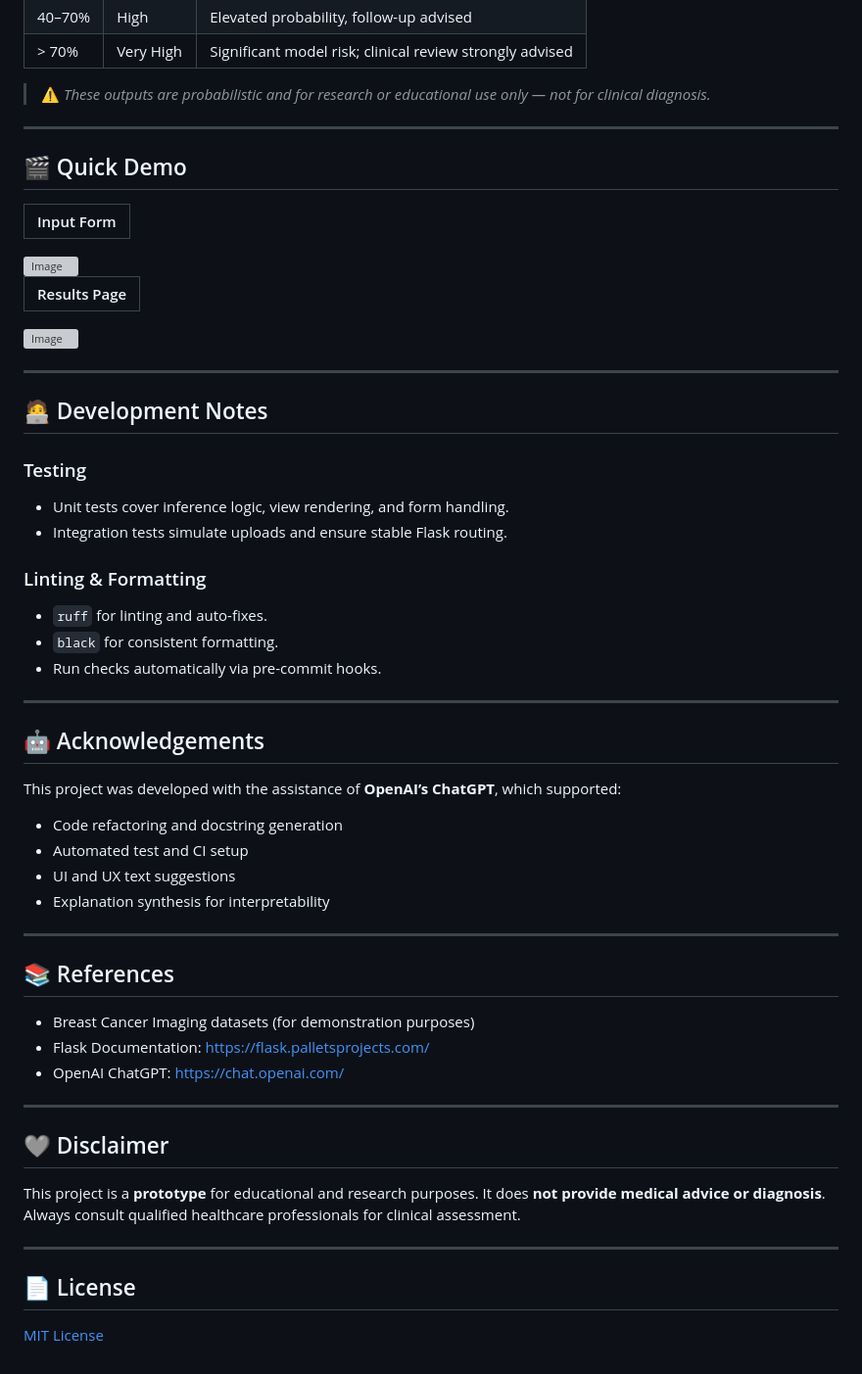
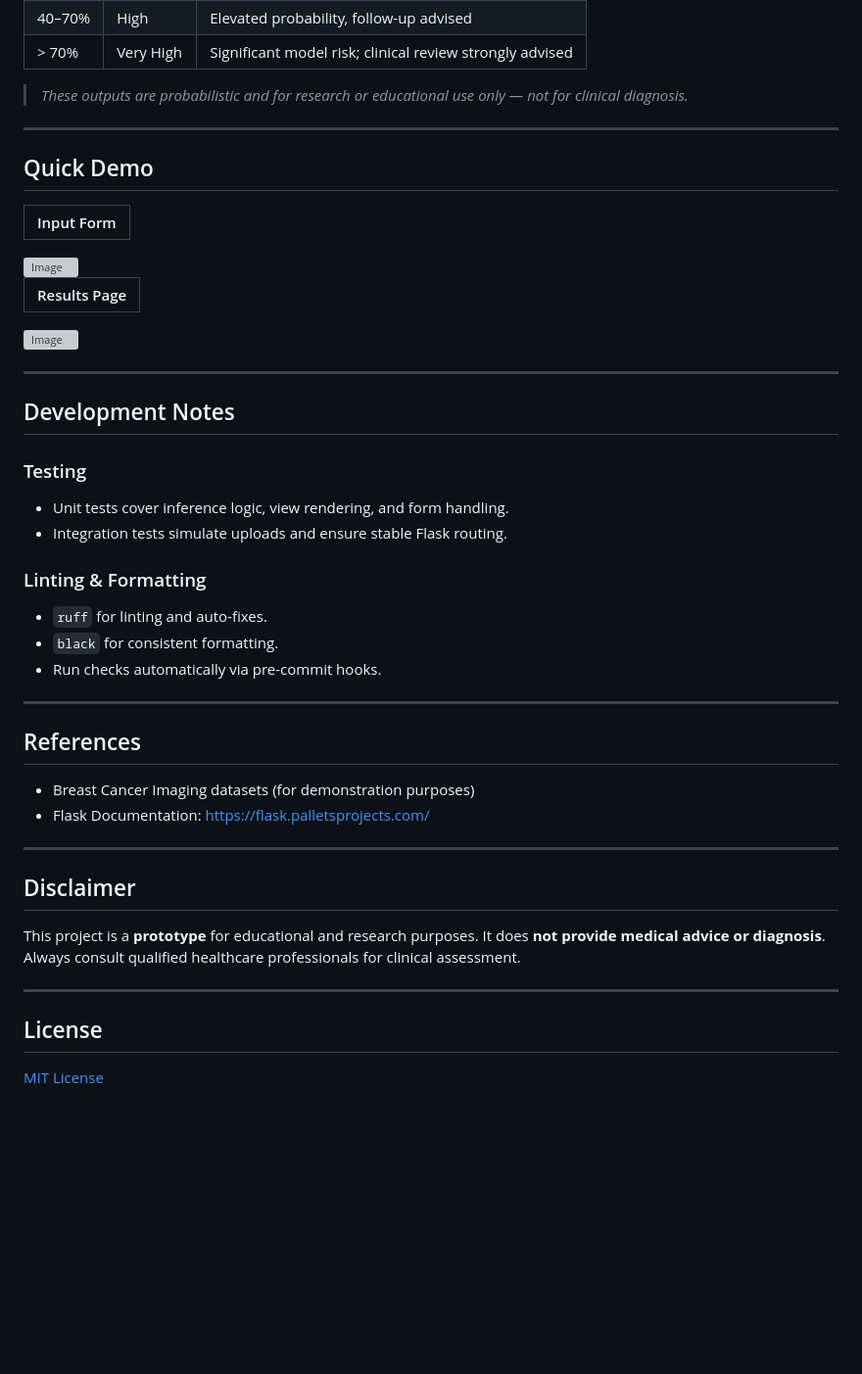
Before and after one commit to AAdewunmi/Breast-Cancer-Risk-Prediction-Project, a Markdown page: README.md, the part around one of its changes. Shown at 98% size. Rendered like a GitHub page; blank space fills up the shorter version; grey boxes are pictures that could not be loaded.

```diff
--- a/README.md
+++ b/README.md
@@ -152,11 +152,11 @@ Breast-Cancer-Risk-Prediction-Project/
 | 40–70% | High      | Elevated probability, follow-up advised                  |
 | > 70%  | Very High | Significant model risk; clinical review strongly advised |
 
-> ⚠️ *These outputs are probabilistic and for research or educational use only — not for clinical diagnosis.*
+> *These outputs are probabilistic and for research or educational use only — not for clinical diagnosis.*
 
 ---
 
-## 🎬 Quick Demo
+## Quick Demo
 
 | Input Form |
 |-------------|
@@ -171,7 +171,7 @@ Breast-Cancer-Risk-Prediction-Project/
 
 ---
 
-## 🧑‍💻 Development Notes
+## Development Notes
 
 ### Testing
 
@@ -186,32 +186,20 @@ Breast-Cancer-Risk-Prediction-Project/
 
 ---
 
-## 🤖 Acknowledgements
+## References
 
-This project was developed with the assistance of **OpenAI’s ChatGPT**, which supported:
-
-* Code refactoring and docstring generation
-* Automated test and CI setup
-* UI and UX text suggestions
-* Explanation synthesis for interpretability
+* Breast Cancer Imaging datasets (for demonstration purposes)
+* Flask Documentation: [https://flask.palletsprojects.com/](https://flask.palletsprojects.com/)
 
 ---
 
-## 📚 References
-
-* Breast Cancer Imaging datasets (for demonstration purposes)
-* Flask Documentation: [https://flask.palletsprojects.com/](https://flask.palletsprojects.com/)
-* OpenAI ChatGPT: [https://chat.openai.com/](https://chat.openai.com/)
-
----
-
-## 🩶 Disclaimer
+## Disclaimer
 
 This project is a **prototype** for educational and research purposes.
 It does **not provide medical advice or diagnosis**. Always consult qualified healthcare professionals for clinical assessment.
 
 ---
 
-## 📄 License
+## License
 
 [MIT License](LICENSE)
```
Also changed, not shown: other parts of README.md (+6 -6 lines).
